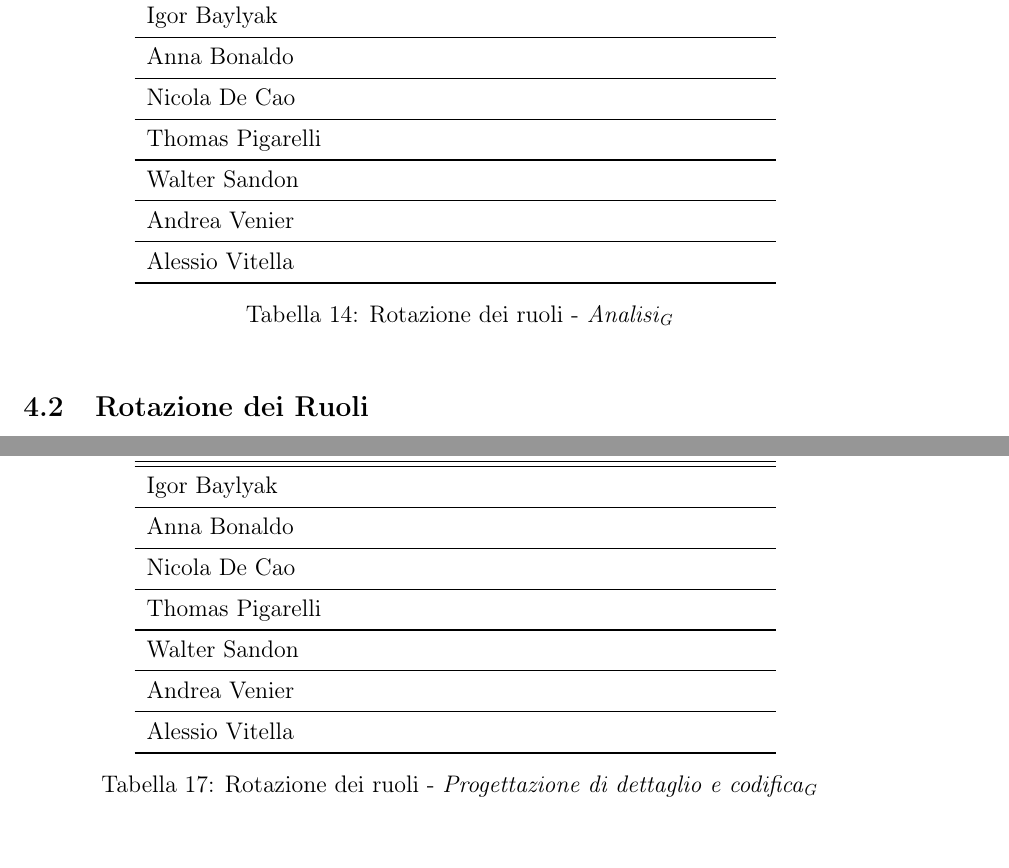
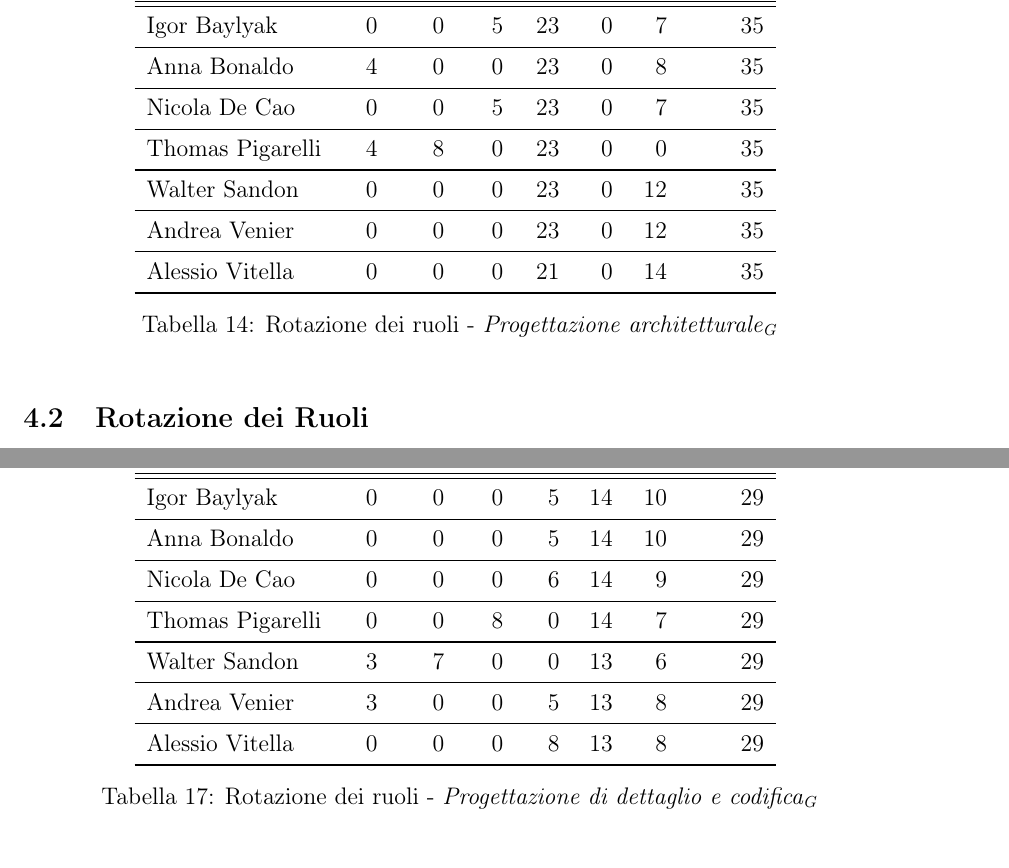
Before and after one commit to waltersandon/starware.swe15, a LaTeX document (doc/1_RR/esterni/PianoDiProgetto/PianoDiProgetto.tex): two parts of pages 19 and 23 of 32, joined at a grey line, cut so that both start at the same text. Compiled offline with pdfLaTeX.

Commit message:
Aggiunta distribuzione ore PA e PDC

```diff
--- a/doc/1_RR/esterni/PianoDiProgetto/PianoDiProgetto.tex
+++ b/doc/1_RR/esterni/PianoDiProgetto/PianoDiProgetto.tex
@@ -621,22 +621,22 @@ Le attività svolte sono:
 			\textbf{Membro}	&	\textbf{Re}	&	\textbf{Am}	& \textbf{An} & \textbf{Pg} & \textbf{Pr} & \textbf{Ve} & \textbf{Totale}\\
 			\midrule
 			\midrule
-			\IB &  &  &  &  &  &  &  \\
+			\IB & 0 & 0 & 5 & 23 & 0 & 7 & 35 \\
 			\midrule
-			\AB &  &  &  &  &  &  &  \\
+			\AB & 4 & 0 & 0 & 23 & 0 & 8 & 35 \\
 			\midrule
-			\NDC &  &  &  &  &  &  &  \\
+			\NDC & 0 & 0 & 5 & 23 & 0 & 7 & 35 \\
 			\midrule
-			\TP &  &  &  &  &  &  &  \\
+			\TP & 4 & 8 & 0 & 23 & 0 & 0 & 35 \\
 			\midrule
-			\WS &  &  &  &  &  &  &  \\
+			\WS & 0 & 0 & 0 & 23 & 0 & 12 & 35 \\
 			\midrule
-			\AVE &  &  &  &  &  &  &  \\
+			\AVE & 0 & 0 & 0 & 23 & 0 & 12 & 35 \\
 			\midrule
-			\AVI &  &  &  &  &  &  &  \\
+			\AVI & 0 & 0 & 0 & 21 & 0 & 14 & 35 \\
 			\bottomrule
 		\end{tabular}
-		\caption{Rotazione dei ruoli - \FA}
+		\caption{Rotazione dei ruoli - \FPA}
 	\end{center}
 \end{table}
 
@@ -758,19 +758,19 @@ Le attività svolte sono:
 			\textbf{Membro}	&	\textbf{Re}	&	\textbf{Am}	& \textbf{An} & \textbf{Pg} & \textbf{Pr} & \textbf{Ve} & \textbf{Totale}\\
 			\midrule
 			\midrule
-			\IB &  &  &  &  &  &  &  \\
+			\IB & 0 & 0 & 0 & 5 & 14 & 10 & 29 \\
 			\midrule
-			\AB &  &  &  &  &  &  &  \\
+			\AB & 0 & 0 & 0 & 5 & 14 & 10 & 29 \\
 			\midrule
-			\NDC &  &  &  &  &  &  &  \\
+			\NDC & 0 & 0 & 0 & 6 & 14 & 9 & 29 \\
 			\midrule
-			\TP &  &  &  &  &  &  &  \\
+			\TP & 0 & 0 & 8 & 0 & 14 & 7 & 29 \\
 			\midrule
-			\WS &  &  &  &  &  &  &  \\
+			\WS & 3 & 7 & 0 & 0 & 13 & 6 & 29 \\
 			\midrule
-			\AVE &  &  &  &  &  &  &  \\
+			\AVE & 3 & 0 & 0 & 5 & 13 & 8 & 29 \\
 			\midrule
-			\AVI &  &  &  &  &  &  &  \\
+			\AVI & 0 & 0 & 0 & 8 & 13 & 8 & 29 \\
 			\bottomrule
 		\end{tabular}
 		\caption{Rotazione dei ruoli - \FPDC}
```
Also changed, not shown: doc/1_RR/esterni/PianoDiProgetto/PianoDiProgetto.tex (30 more changed lines).
